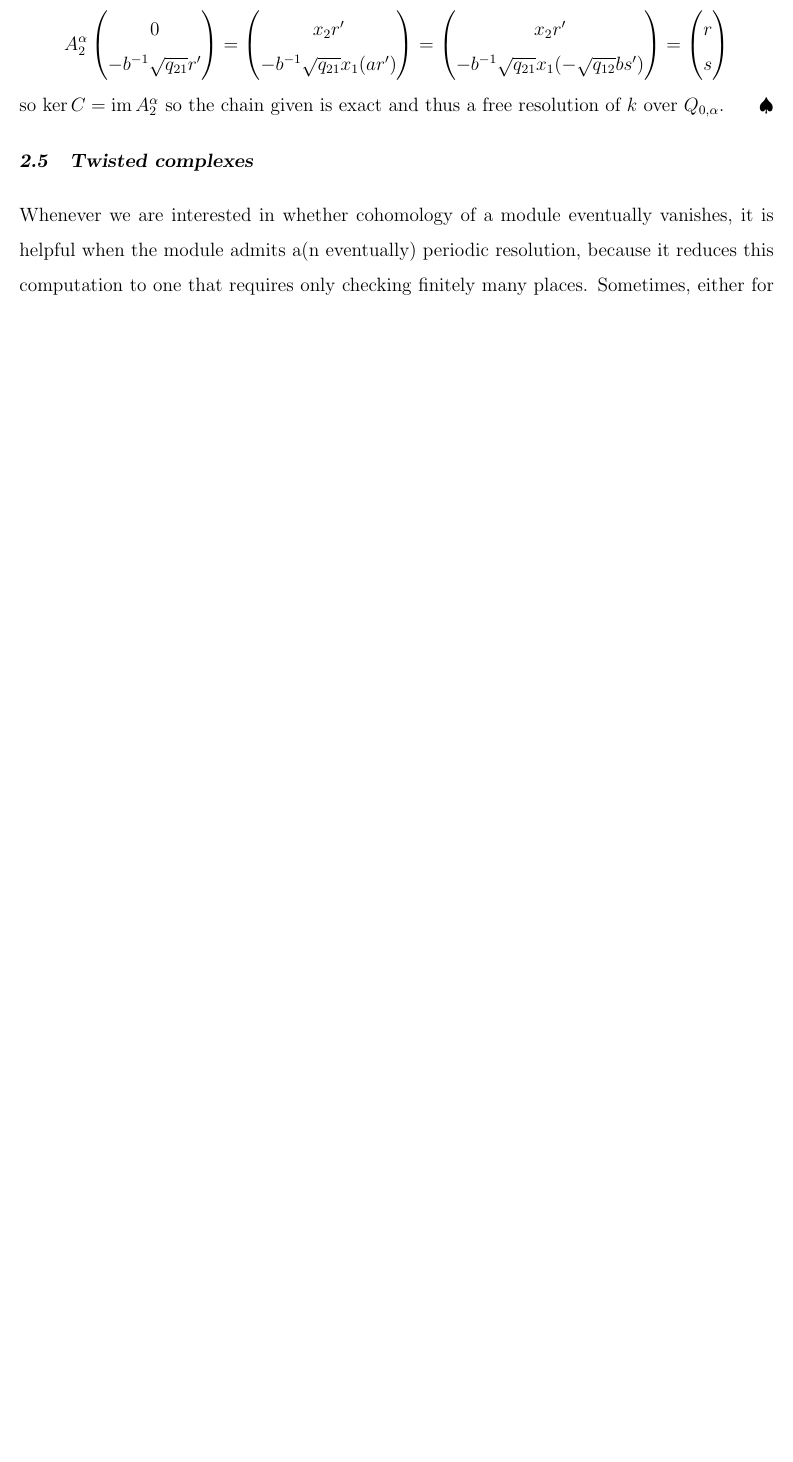
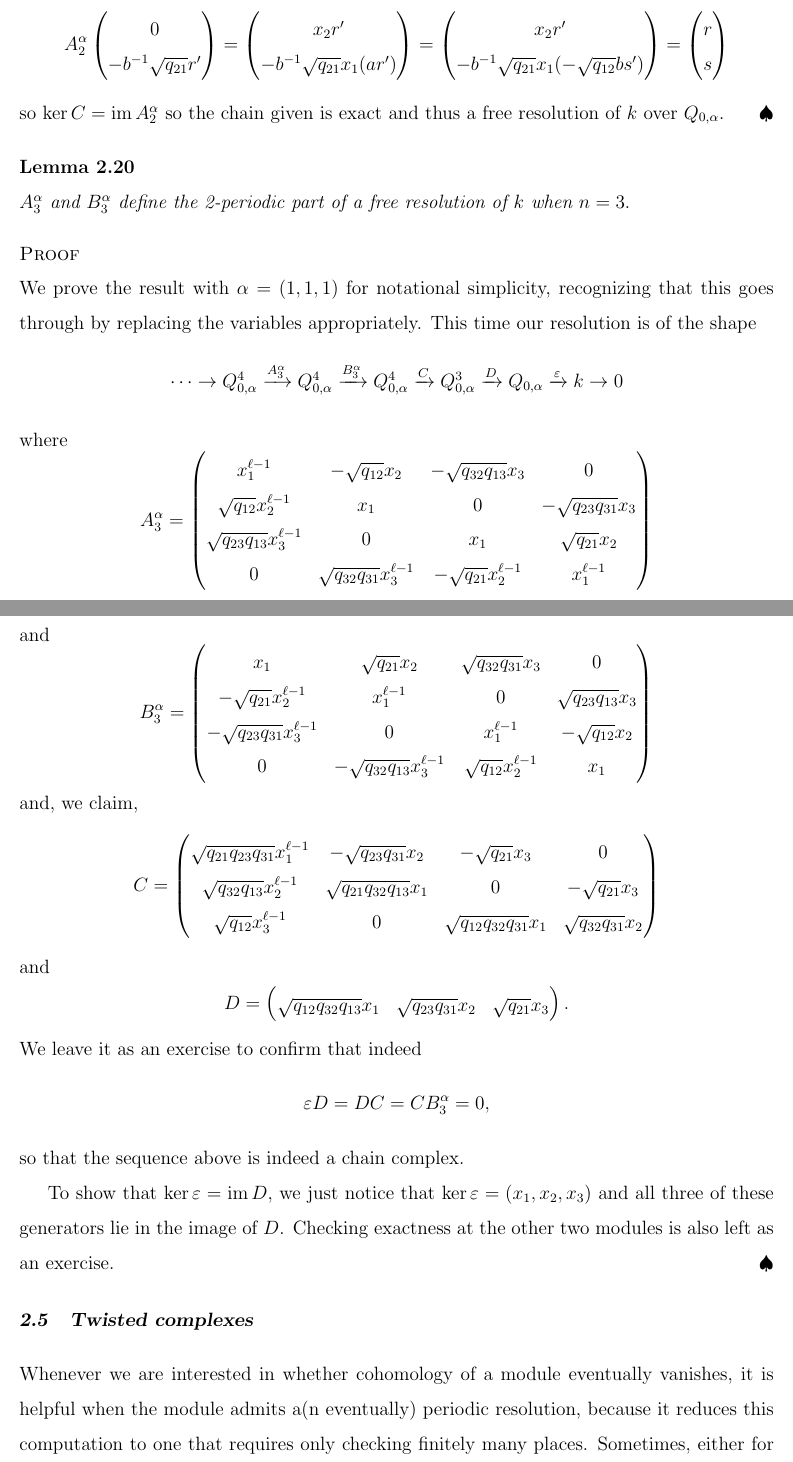
Before and after one commit to NicoCourts/Dissertation, a LaTeX thesis (thesis.tex): part of page 39 of 89 before the commit and two parts of pages 39 and 40 of 90 after it, the two joined at a grey line, cut so that both start at the same text, the shorter picture padded with empty space. Compiled offline with pdfLaTeX.

Commit message:
Sending for review!

```diff
--- a/thesis.tex
+++ b/thesis.tex
@@ -925,6 +934,42 @@
             r \\ s
         \end{pmatrix}\]
         so $\ker C=\operatorname{im} A_2^\alpha$ so the chain given is exact and thus a free resolution of $k$ over $Q_{0,\alpha}.$
+    \end{prf}
+    \begin{lem}\label{lem:3-dim-k-factorization}
+        $A_3^\alpha$ and $B_3^\alpha$ define the 2-periodic part of a free resolution of $k$ when $n=3.$
+    \end{lem}
+    \begin{prf}
+        We prove the result with $\alpha=(1,1,1)$ for notational simplicity, recognizing that this goes through by replacing the variables appropriately. This time our resolution is of the shape
+        \[\cdots\to Q_{0,\alpha}^4\xrightarrow{A_3^\alpha}Q_{0,\alpha}^4\xrightarrow{B_3^\alpha} Q_{0,\alpha}^4\xrightarrow{C}Q_{0,\alpha}^3\xrightarrow{D} Q_{0,\alpha}\xrightarrow{\varepsilon}k\to 0\]
+        where
+         \[A_3^\alpha=\begin{pmatrix}
+        x_1^{\ell-1} & -\sqrt{q_{12}}x_2 & -\sqrt{q_{32}q_{13}}x_3 & 0\\
+        \sqrt{q_{12}}x_2^{\ell-1} & x_1 & 0 & -\sqrt{q_{23}q_{31}}x_3\\
+        \sqrt{q_{23}q_{13}}x_3^{\ell-1} & 0 & x_1 & \sqrt{q_{21}}x_2\\
+        0 & \sqrt{q_{32}q_{31}}x_3^{\ell-1} &-\sqrt{q_{21}}x_2^{\ell-1} & x_1^{\ell-1}
+    \end{pmatrix}\]
+    and
+    \[B_3^\alpha=\begin{pmatrix}
+        x_1 & \sqrt{q_{21}}x_2 & \sqrt{q_{32}q_{31}}x_3 & 0\\
+        -\sqrt{q_{21}}x_2^{\ell-1} & x_1^{\ell-1} & 0 & \sqrt{q_{23}q_{13}}x_3\\
+        -\sqrt{q_{23}q_{31}}x_3^{\ell-1} & 0 & x_1^{\ell-1} & -\sqrt{q_{12}}x_2\\
+        0 & -\sqrt{q_{32}q_{13}}x_3^{\ell-1} & \sqrt{q_{12}}x_2^{\ell-1} & x_1
+    \end{pmatrix}\]
+    and, we claim,
+    \[C=\begin{pmatrix}
+        \sqrt{q_{21}q_{23}q_{31}}x_1^{\ell-1} & -\sqrt{q_{23}q_{31}}x_2 & -\sqrt{q_{21}}x_3 & 0\\
+        \sqrt{q_{32}q_{13}}x_2^{\ell-1} & \sqrt{q_{21}q_{32}q_{13}}x_1 & 0 & -\sqrt{q_{21}}x_3\\
+        \sqrt{q_{12}}x_3^{\ell-1} & 0 &\sqrt{q_{12}q_{32}q_{31}}x_1 & \sqrt{q_{32}q_{31}}x_2
+    \end{pmatrix}\]
+    and
+    \[D=\begin{pmatrix}
+        \sqrt{q_{12}q_{32}q_{13}}x_1 & \sqrt{q_{23}q_{31}}x_2 & \sqrt{q_{21}}x_3
+    \end{pmatrix}.\]
+    We leave it as an exercise to confirm that indeed
+    \[\varepsilon D=DC=CB_3^\alpha=0,\]
+    so that the sequence above is indeed a chain complex.
+
+    To show that $\ker\varepsilon=\operatorname{im}D,$ we just notice that $\ker\varepsilon=(x_1,x_2,x_3)$ and all three of these generators lie in the image of $D$. Checking exactness at the other two modules is also left as an exercise.
     \end{prf}
 
 \section{Twisted complexes}
```
Also changed, not shown: thesis.tex (39 more changed lines).
